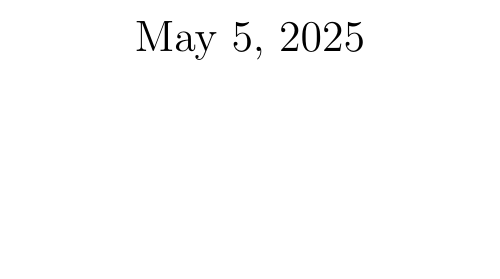
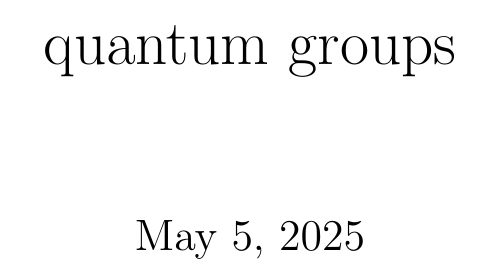
Before and after one commit to sammy271828/quantum-groups, a LaTeX document (quantum_groups.tex): part of the page, cut at the place of the change, the shorter picture padded with empty space. Compiled offline with pdfLaTeX.

Commit message:
Update quantum_groups.tex

```diff
--- a/quantum_groups.tex
+++ b/quantum_groups.tex
@@ -2,7 +2,7 @@
 \usepackage{graphicx} % Required for inserting images
 \usepackage{header}
 
-\title{}
+\title{quantum groups}
 \author{}
 
 \begin{document}
```
